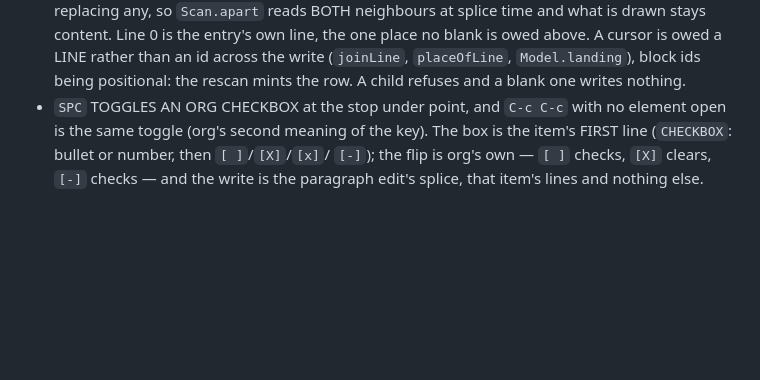
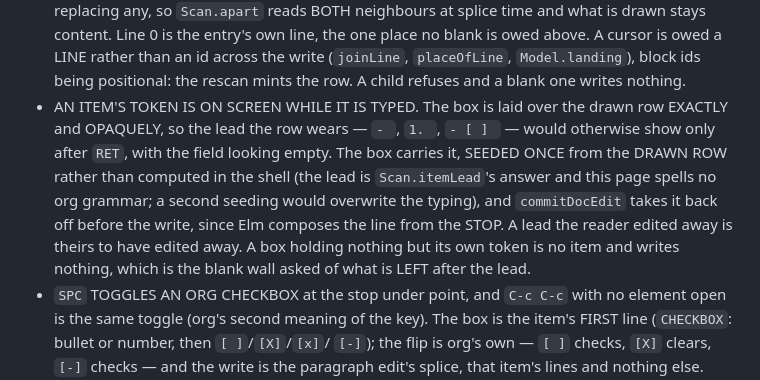
Before and after one commit to rails-to-cosmos/glance, a Markdown page: CLAUDE.md, the part around the change. Drawn GitHub-style; blank space fills up the shorter version.

Commit message:
CLAUDE.md states where an item's token lives while it is typed
Co-Authored-By: Claude Opus 5 (1M context) <noreply@anthropic.com>

```diff
--- a/CLAUDE.md
+++ b/CLAUDE.md
@@ -1783,6 +1783,16 @@ measurements and the history of superseded designs live in
   A cursor is owed a LINE rather than an id across the write (`joinLine`,
   `placeOfLine`, `Model.landing`), block ids being positional: the rescan mints
   the row. A child refuses and a blank one writes nothing.
+- AN ITEM'S TOKEN IS ON SCREEN WHILE IT IS TYPED. The box is laid over the drawn
+  row EXACTLY and OPAQUELY, so the lead the row wears — `- `, `1. `, `- [ ] ` —
+  would otherwise show only after `RET`, with the field looking empty. The box
+  carries it, SEEDED ONCE from the DRAWN ROW rather than computed in the shell
+  (the lead is `Scan.itemLead`'s answer and this page spells no org grammar; a
+  second seeding would overwrite the typing), and `commitDocEdit` takes it back
+  off before the write, since Elm composes the line from the STOP. A lead the
+  reader edited away is theirs to have edited away. A box holding nothing but
+  its own token is no item and writes nothing, which is the blank wall asked of
+  what is LEFT after the lead.
 - `SPC` TOGGLES AN ORG CHECKBOX at the stop under point, and `C-c C-c` with no
   element open is the same toggle (org's second meaning of the key). The box is
   the item's FIRST line (`CHECKBOX`: bullet or number, then `[ ]`/`[X]`/`[x]`/
```
